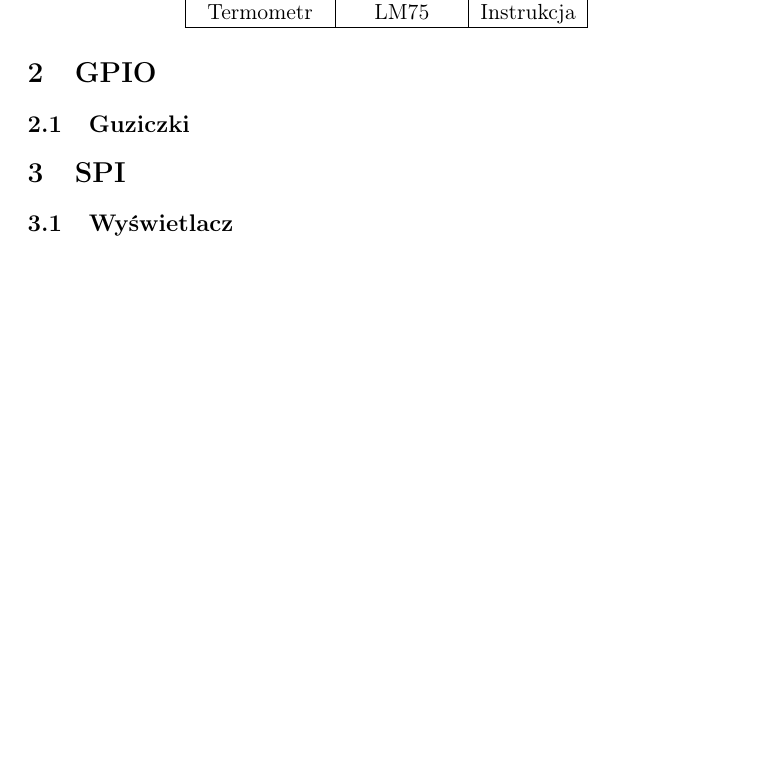
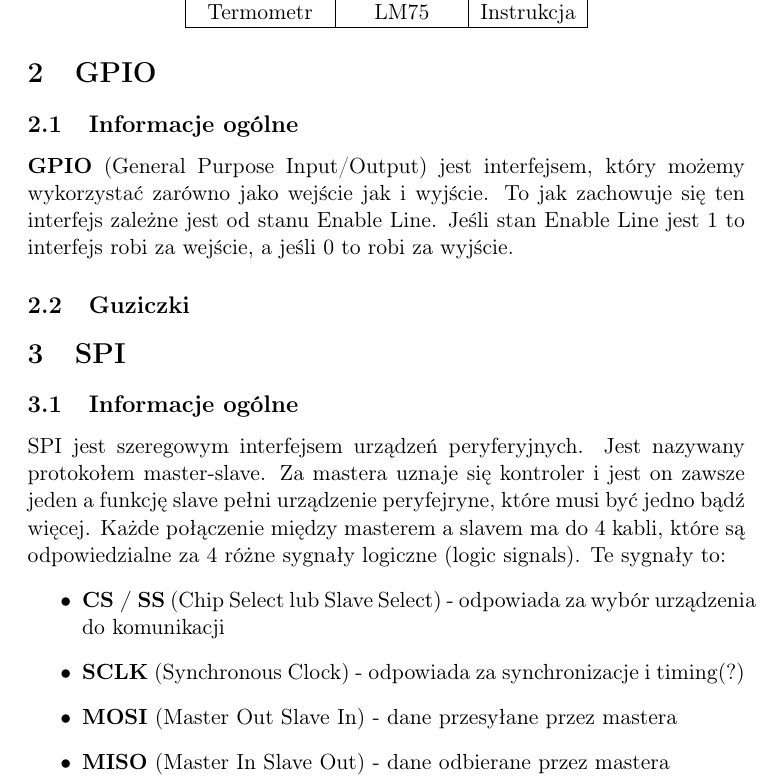
Before and after one commit to DGradowski/Notes-page, a LaTeX document (docs/sem4/wbudowane/notatka/wbudy.tex): part of page 2 of 2 before the commit and part of page 2 of 3 after it, cut so that both start at the same text, the shorter picture padded with empty space. Compiled offline with pdfLaTeX.

Commit message:
Wbudki do budki

```diff
--- a/docs/sem4/wbudowane/notatka/wbudy.tex
+++ b/docs/sem4/wbudowane/notatka/wbudy.tex
@@ -30,9 +30,39 @@ Notatki robione w oparciu o projekt, który robiłem sam na zajęciach (Licznik
     \end{tabular}
 \end{center}
 \section{GPIO}
+\subsection{Informacje ogólne}
+\textbf{GPIO} (General Purpose Input/Output) jest interfejsem, który
+możemy wykorzystać zarówno jako wejście jak i wyjście. To jak zachowuje się
+ten interfejs zależne jest od stanu Enable Line. Jeśli stan Enable Line jest
+1 to interfejs robi za wejście, a jeśli 0 to robi za wyjście.
 \subsection{Guziczki}
 
 \section{SPI}
+\subsection{Informacje ogólne}
+SPI jest szeregowym interfejsem urządzeń peryferyjnych. Jest nazywany
+protokołem master-slave. Za mastera uznaje się kontroler i jest on zawsze
+jeden a funkcję slave pełni urządzenie peryfejryne, które musi być jedno bądź więcej.
+Każde połączenie między masterem a slavem ma do 4 kabli, które są odpowiedzialne
+za 4 różne sygnały logiczne (logic signals). Te sygnały to:
+\begin{itemize}
+    \item {
+        \textbf{CS / SS} (Chip Select lub Slave Select) - odpowiada za wybór
+        urządzenia do komunikacji
+    }
+    \item {
+        \textbf{SCLK} (Synchronous Clock) - odpowiada za synchronizacje i timing(?)
+    }
+    \item {
+        \textbf{MOSI} (Master Out Slave In) - dane przesyłane
+        przez mastera
+    }
+    \item {
+        \textbf{MISO} (Master In Slave Out) - dane odbierane przez
+        mastera
+    }
+\end{itemize}
+
+
 \subsection{Wyświetlacz}
 \subsection{Zapis na kartę pamięci}
 
```
Also changed, not shown: docs/sem4/wbudowane/notatka/wbudy.pdf.
